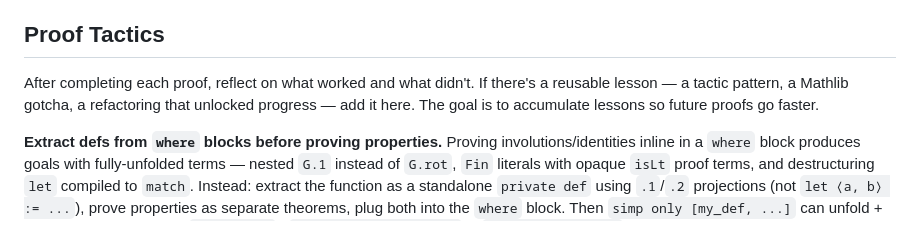
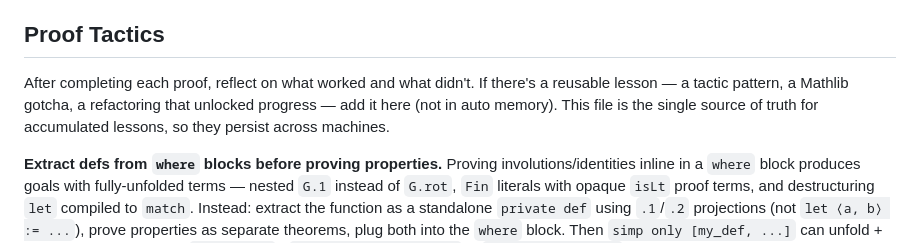
Before and after one commit to girving/aks, a Markdown page: CLAUDE.md, the part around the change. Drawn GitHub-style.

Commit message:
Record that CLAUDE.md is the single source of truth for lessons
Co-Authored-By: Claude Opus 4.6 <noreply@anthropic.com>

```diff
--- a/CLAUDE.md
+++ b/CLAUDE.md
@@ -80,7 +80,7 @@ Before attempting a `sorry`, estimate the probability of proving it directly (e.
 
 ## Proof Tactics
 
-After completing each proof, reflect on what worked and what didn't. If there's a reusable lesson — a tactic pattern, a Mathlib gotcha, a refactoring that unlocked progress — add it here. The goal is to accumulate lessons so future proofs go faster.
+After completing each proof, reflect on what worked and what didn't. If there's a reusable lesson — a tactic pattern, a Mathlib gotcha, a refactoring that unlocked progress — add it here (not in auto memory). This file is the single source of truth for accumulated lessons, so they persist across machines.
 
 **Extract defs from `where` blocks before proving properties.** Proving involutions/identities inline in a `where` block produces goals with fully-unfolded terms — nested `G.1` instead of `G.rot`, `Fin` literals with opaque `isLt` proof terms, and destructuring `let` compiled to `match`. Instead: extract the function as a standalone `private def` using `.1`/`.2` projections (not `let ⟨a, b⟩ := ...`), prove properties as separate theorems, plug both into the `where` block. Then `simp only [my_def, ...]` can unfold + rewrite in one pass. See `square_rot` / `square_rot_involution` in `RegularGraph.lean`.
 
```
